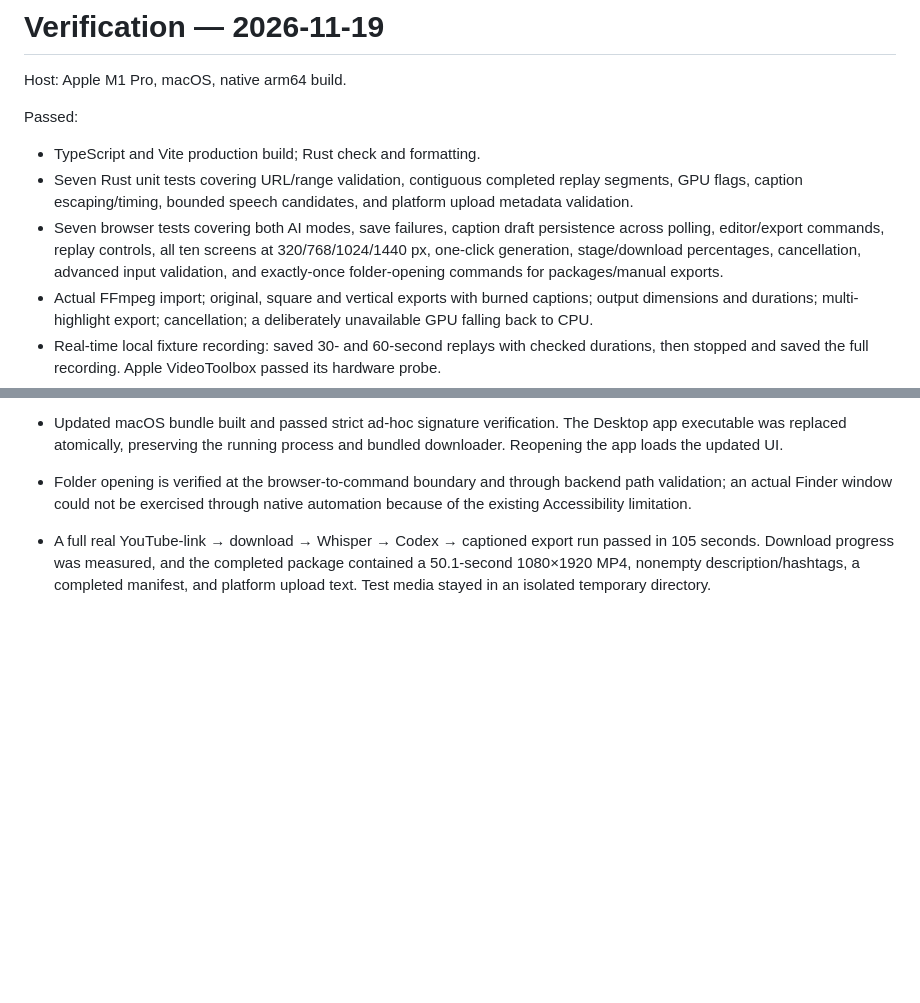
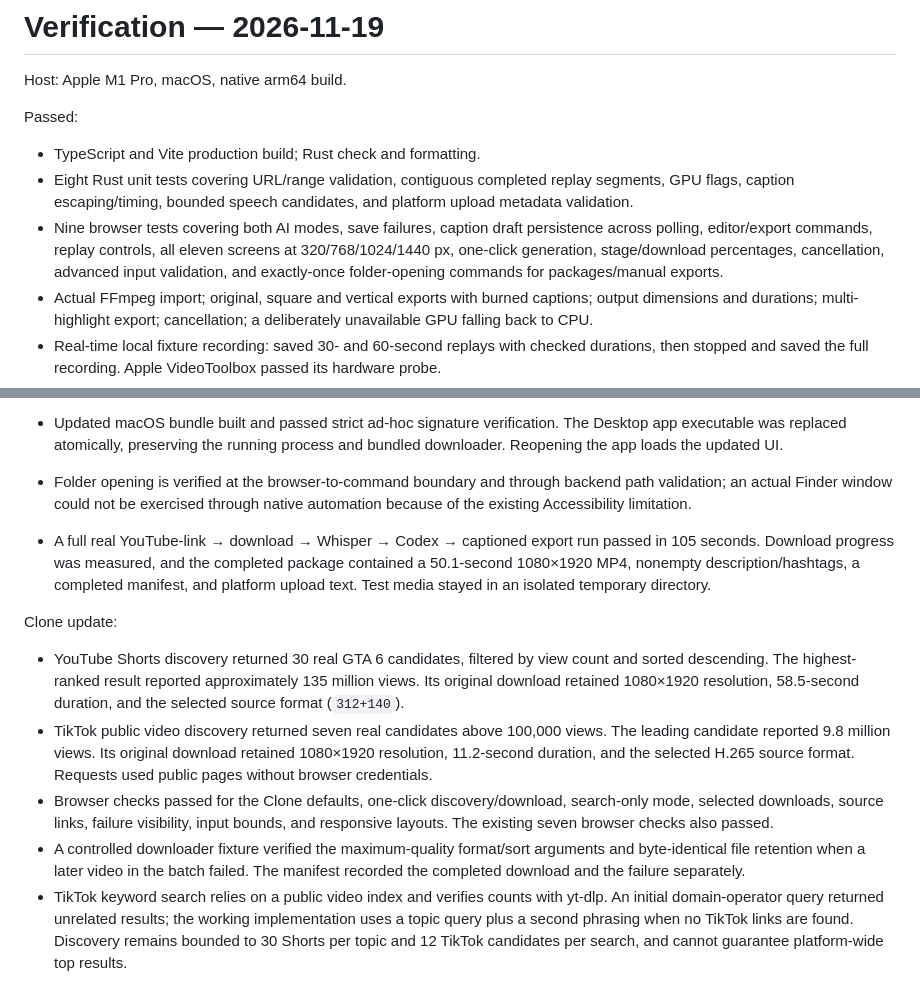
Before and after one commit to nikola43/cutline, a Markdown page: VALIDATION.md, 2 parts joined by grey strips. Rendered like a GitHub page; blank space fills up the shorter version.

```diff
--- a/VALIDATION.md
+++ b/VALIDATION.md
@@ -5,8 +5,8 @@ Host: Apple M1 Pro, macOS, native arm64 build.
 Passed:
 
 - TypeScript and Vite production build; Rust check and formatting.
-- Seven Rust unit tests covering URL/range validation, contiguous completed replay segments, GPU flags, caption escaping/timing, bounded speech candidates, and platform upload metadata validation.
-- Seven browser tests covering both AI modes, save failures, caption draft persistence across polling, editor/export commands, replay controls, all ten screens at 320/768/1024/1440 px, one-click generation, stage/download percentages, cancellation, advanced input validation, and exactly-once folder-opening commands for packages/manual exports.
+- Eight Rust unit tests covering URL/range validation, contiguous completed replay segments, GPU flags, caption escaping/timing, bounded speech candidates, and platform upload metadata validation.
+- Nine browser tests covering both AI modes, save failures, caption draft persistence across polling, editor/export commands, replay controls, all eleven screens at 320/768/1024/1440 px, one-click generation, stage/download percentages, cancellation, advanced input validation, and exactly-once folder-opening commands for packages/manual exports.
 - Actual FFmpeg import; original, square and vertical exports with burned captions; output dimensions and durations; multi-highlight export; cancellation; a deliberately unavailable GPU falling back to CPU.
 - Real-time local fixture recording: saved 30- and 60-second replays with checked durations, then stopped and saved the full recording. Apple VideoToolbox passed its hardware probe.
 - Real YouTube download/import using the previously supplied video URL; real Kick live capture from a currently live public channel, then stop/save.
@@ -33,3 +33,11 @@ One-click package update:
 - Folder opening is verified at the browser-to-command boundary and through backend path validation; an actual Finder window could not be exercised through native automation because of the existing Accessibility limitation.
 
 - A full real YouTube-link → download → Whisper → Codex → captioned export run passed in 105 seconds. Download progress was measured, and the completed package contained a 50.1-second 1080×1920 MP4, nonempty description/hashtags, a completed manifest, and platform upload text. Test media stayed in an isolated temporary directory.
+
+Clone update:
+
+- YouTube Shorts discovery returned 30 real GTA 6 candidates, filtered by view count and sorted descending. The highest-ranked result reported approximately 135 million views. Its original download retained 1080×1920 resolution, 58.5-second duration, and the selected source format (`312+140`).
+- TikTok public video discovery returned seven real candidates above 100,000 views. The leading candidate reported 9.8 million views. Its original download retained 1080×1920 resolution, 11.2-second duration, and the selected H.265 source format. Requests used public pages without browser credentials.
+- Browser checks passed for the Clone defaults, one-click discovery/download, search-only mode, selected downloads, source links, failure visibility, input bounds, and responsive layouts. The existing seven browser checks also passed.
+- A controlled downloader fixture verified the maximum-quality format/sort arguments and byte-identical file retention when a later video in the batch failed. The manifest recorded the completed download and the failure separately.
+- TikTok keyword search relies on a public video index and verifies counts with yt-dlp. An initial domain-operator query returned unrelated results; the working implementation uses a topic query plus a second phrasing when no TikTok links are found. Discovery remains bounded to 30 Shorts per topic and 12 TikTok candidates per search, and cannot guarantee platform-wide top results.
```
Also changed, not shown: README.md (+18 -0 lines), docs/clone.png (added), 9 other files.
